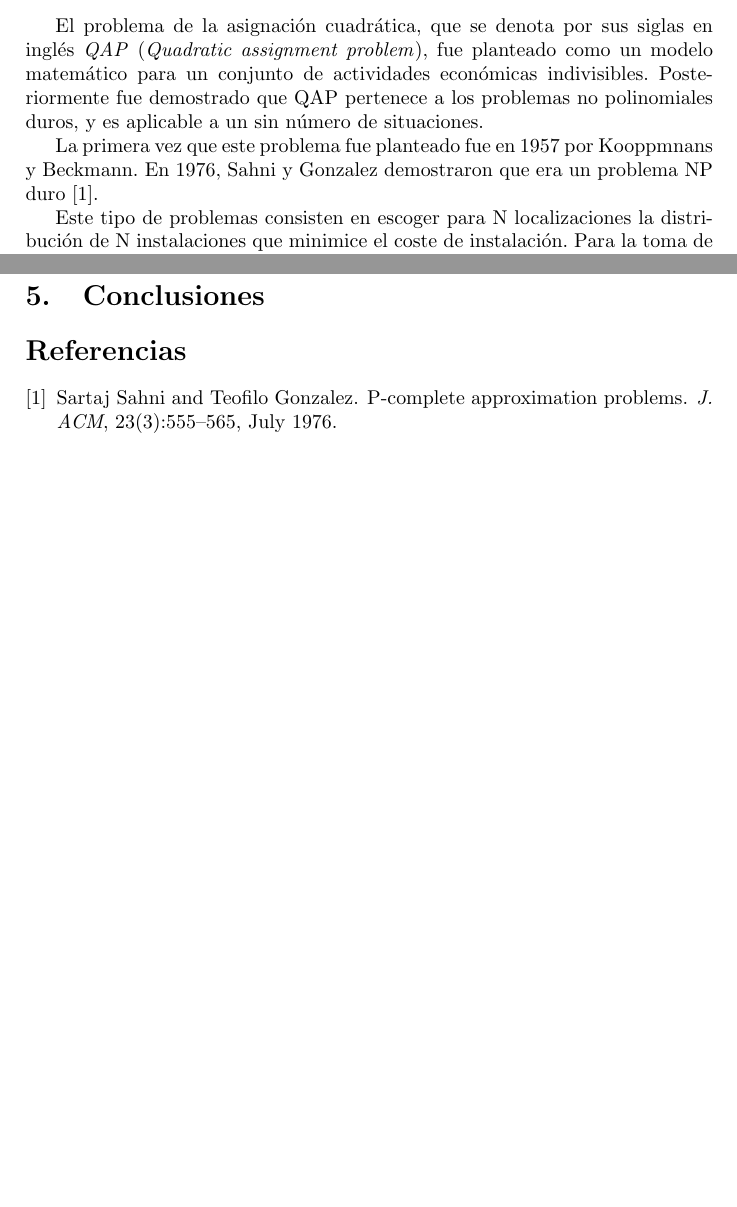
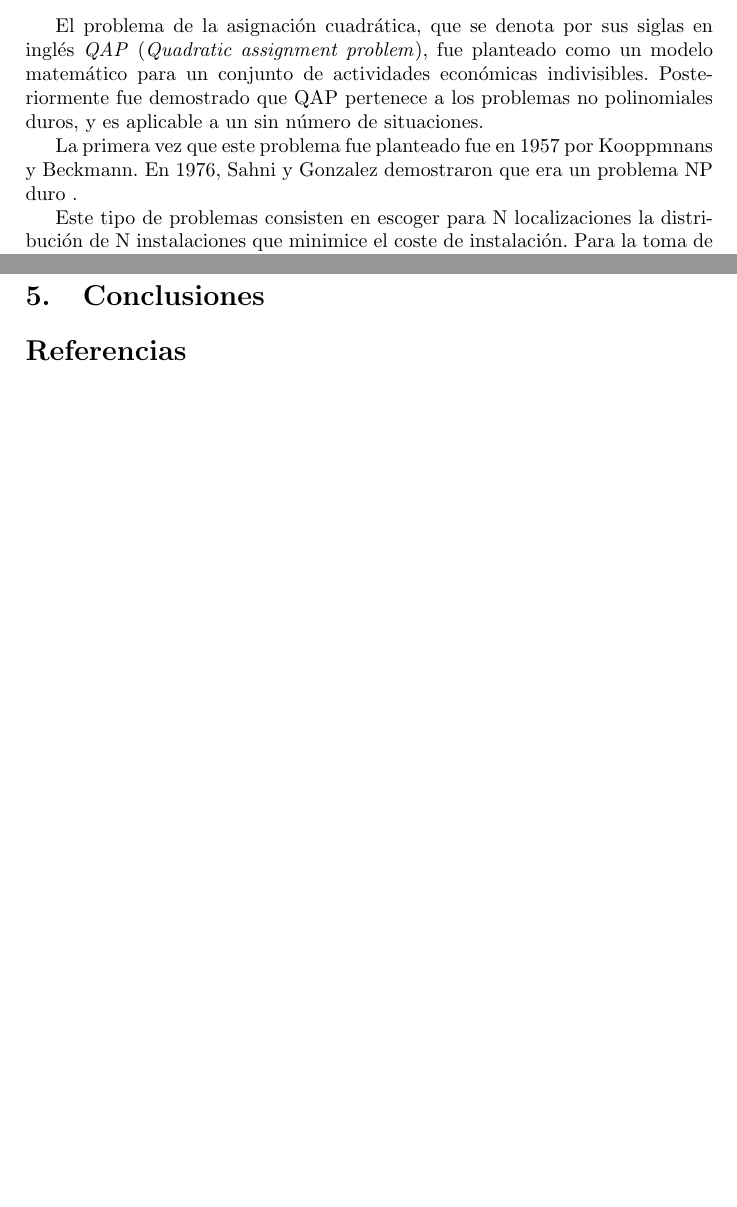
Before and after one commit to argosen/HeuristicSearch, a LaTeX paper (Informe/txostena.tex): two parts of pages 1 and 6 of 6, joined at a grey line, cut so that both start at the same text, the shorter picture padded with empty space. Compiled offline with pdfLaTeX.

```diff
--- a/Informe/txostena.tex
+++ b/Informe/txostena.tex
@@ -21,7 +21,9 @@
 \label{sec:planteamiento}
 El problema de la asignación cuadrática, que se denota por sus siglas en inglés \textit{QAP} (\textit{Quadratic assignment problem}), fue planteado como un modelo matemático para un conjunto de actividades económicas indivisibles. Posteriormente fue demostrado que QAP pertenece a los problemas no polinomiales duros, y es aplicable a un sin número de situaciones.
 
-La primera vez que este problema fue planteado fue en 1957 por Kooppmnans y Beckmann. En 1976, Sahni y Gonzalez demostraron que era un problema NP duro \cite{Sahni:1976:PAP:321958.321975}.
+La primera vez que este problema fue planteado fue en 1957 por Kooppmnans y Beckmann. En 1976, Sahni y Gonzalez demostraron que era un problema NP duro
+%\cite{Sahni:1976:PAP:321958.321975}
+.
 
 Este tipo de problemas consisten en escoger para N localizaciones la distribución de N instalaciones que minimice el coste de instalación. Para la toma de decisiones hay que tener en cuenta dos factores principales: 1) el coste de moverse entre localizaciones (distancias, coste de transporte, penalizaciones, etc.), y 2) el flujo de material entre instalaciones.
 
```
Also changed, not shown: Informe/txostena.pdf (added).
